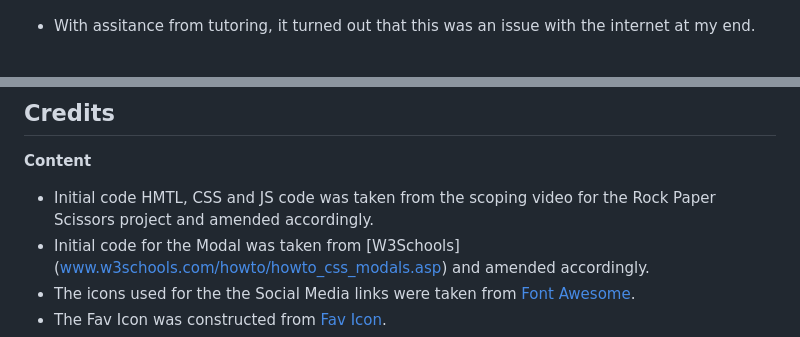
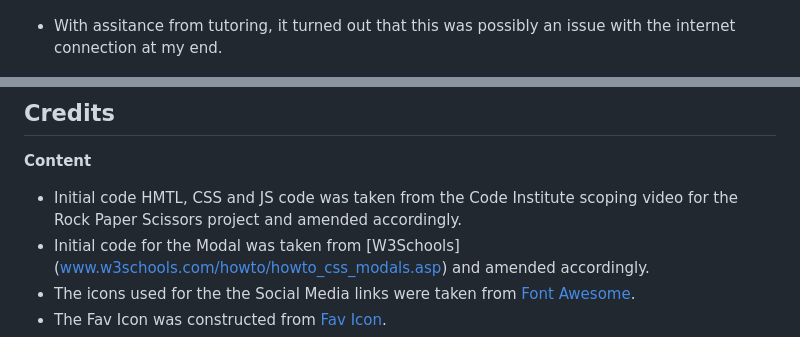
Before and after one commit to JohnStuartPhil/project-2-rpsls, a Markdown page: README.md, 2 parts joined by grey strips. Drawn GitHub-style.

```diff
--- a/README.md
+++ b/README.md
@@ -132,7 +136,7 @@ The link to the results can be found here - [RPSLS Jigsaw CSS Validation results
 
 ![Images not loading on a mobile screen in DevTools](assets/imagesforreadme/missingpicturesonmobilescreens.PNG)
 
-   - With assitance from tutoring, it turned out that this was an issue with the internet at my end.
+   - With assitance from tutoring, it turned out that this was possibly an issue with the internet connection at my end.
 
 ![Internet Dropping](assets/imagesforreadme/internetdropping.PNG)
 
@@ -171,7 +175,7 @@ The live link can be found here - [Rock, Paper, Scissors, Lizard, Spock](https:/
 ## Credits
 
 **Content**
-- Initial code HMTL, CSS and JS code was taken from the scoping video for the Rock Paper Scissors project and amended accordingly.
+- Initial code HMTL, CSS and JS code was taken from the Code Institute scoping video for the Rock Paper Scissors project and amended accordingly.
 - Initial code for the Modal was taken from [W3Schools] (www.w3schools.com/howto/howto_css_modals.asp) and amended accordingly.
 - The icons used for the the Social Media links were taken from [Font Awesome](https://fontawesome.com/).
 - The Fav Icon was constructed from [Fav Icon](https://favicon.io/).
```
Also changed, not shown: other parts of README.md (+6 -2 lines), assets/imagesforreadme/jshintvalidator.PNG, assets/imagesforreadme/playagainbutton.PNG (added), assets/imagesforreadme/w3ccssvalidator.PNG, assets/imagesforreadme/w3chtmlvalidator.PNG.
